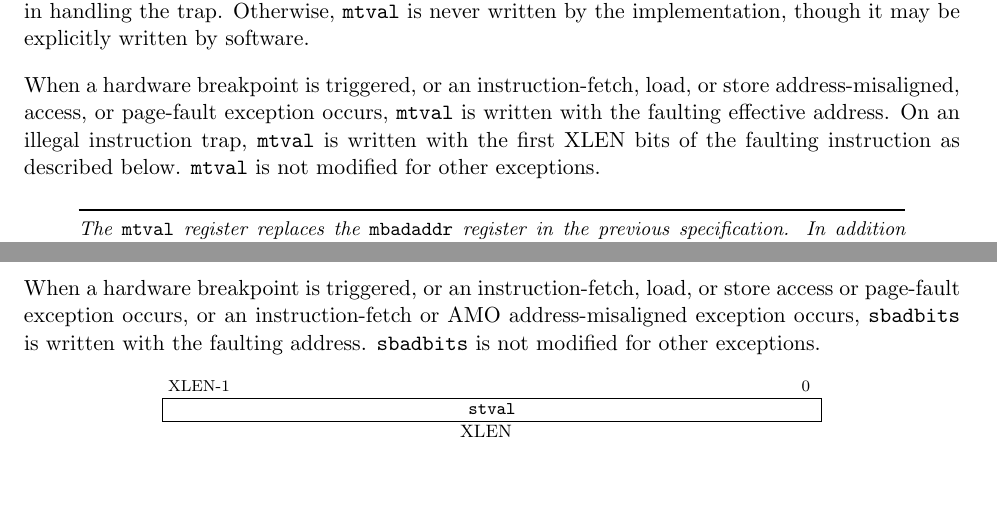
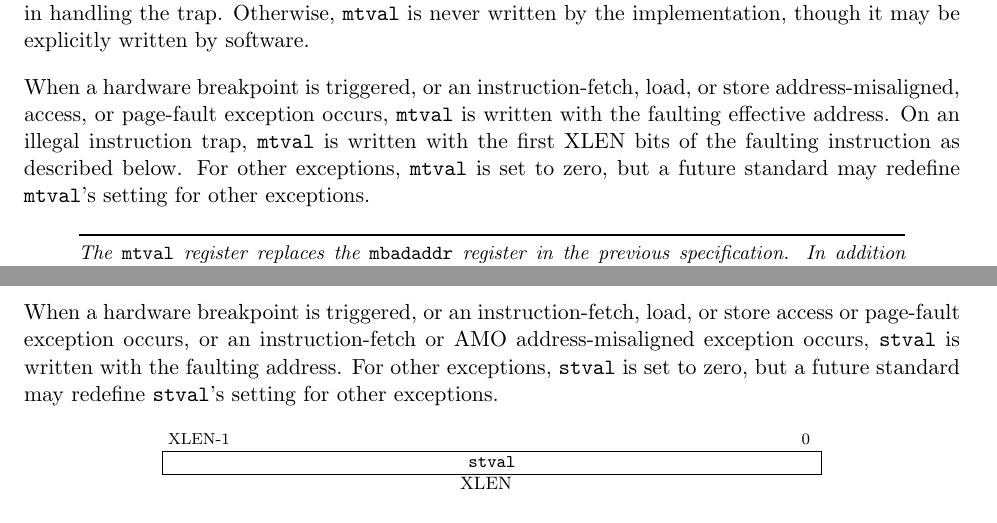
Before and after one commit to riscv/riscv-isa-manual, a LaTeX thesis (src/riscv-privileged.tex, which reads src/machine.tex, src/supervisor.tex): two parts of pages 44 and 65 of 91, joined at a grey line, cut so that both start at the same text, the shorter picture padded with empty space. Compiled offline with pdfLaTeX.

Commit message:
mtval/stval are zeroed for other exceptions
Closes #47.

```diff
--- a/src/machine.tex
+++ b/src/machine.tex
@@ -1736,7 +1736,8 @@ breakpoint is triggered, or an instruction-fetch, load, or store
 address-misaligned, access, or page-fault exception occurs, {\tt mtval} is
 written with the faulting effective address.  On an illegal instruction trap,
 {\tt mtval} is written with the first XLEN bits of the faulting
-instruction as described below.  {\tt mtval} is not modified for
+instruction as described below.  For other exceptions, {\tt mtval} is
+set to zero, but a future standard may redefine {\tt mtval}'s setting for
 other exceptions.
 
 \begin{commentary}
--- a/src/supervisor.tex
+++ b/src/supervisor.tex
@@ -570,8 +570,10 @@ it may be explicitly written by software.
 When a hardware breakpoint is triggered, or
 an instruction-fetch, load, or store access or page-fault exception occurs,
 or an instruction-fetch or AMO address-misaligned exception occurs,
-{\tt sbadbits} is written with the faulting address.  {\tt sbadbits}
-is not modified for other exceptions.
+{\tt stval} is written with the faulting address.
+For other exceptions, {\tt stval} is
+set to zero, but a future standard may redefine {\tt stval}'s setting for
+other exceptions.
 
 \begin{figure}[h!]
 {\footnotesize
```
